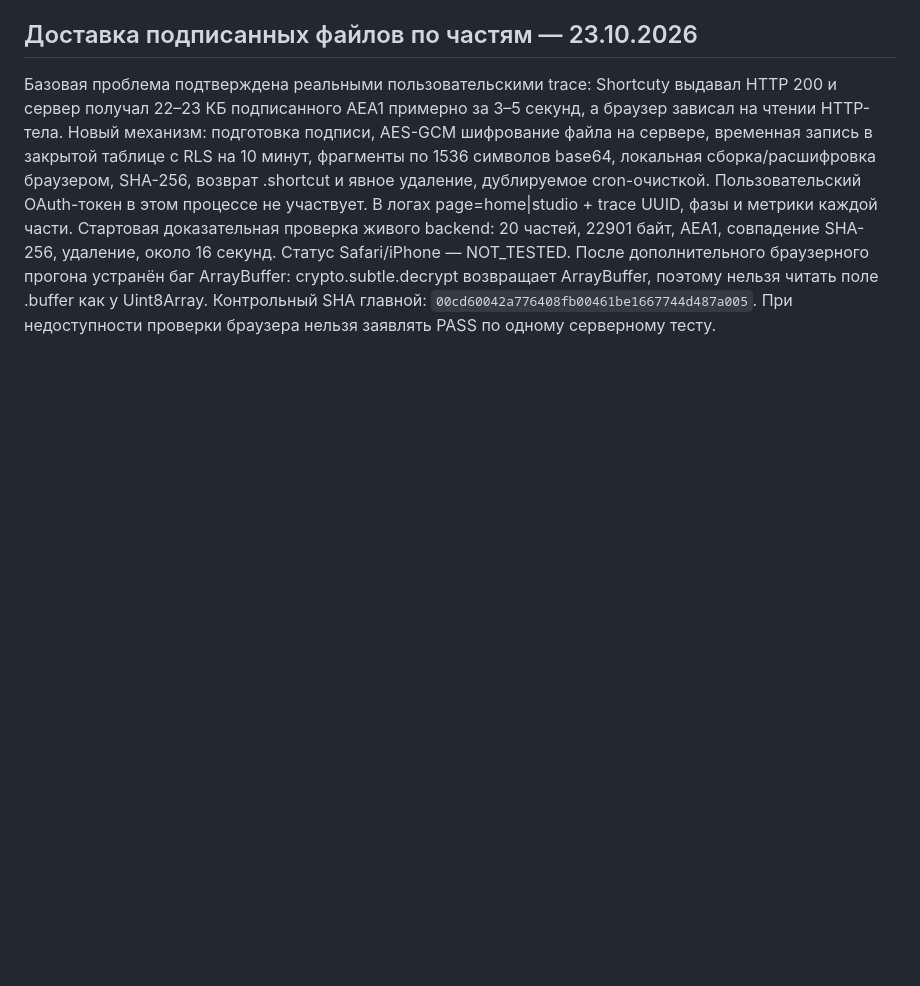
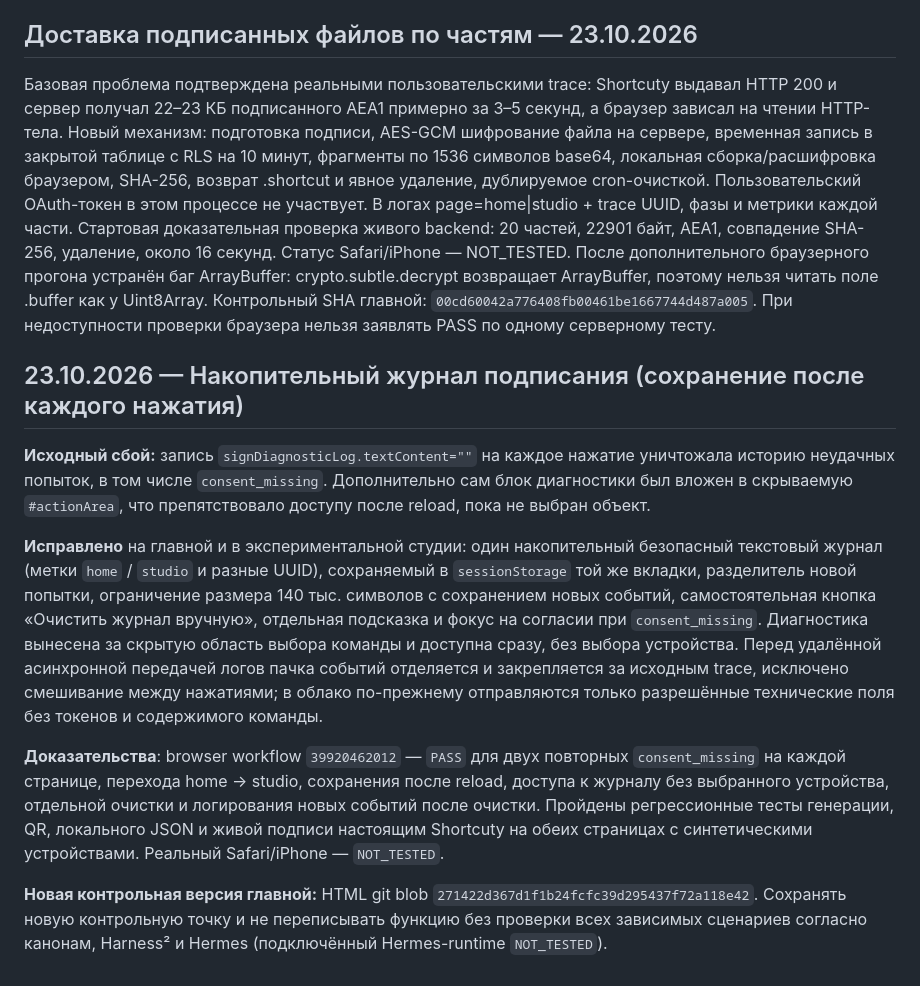
Before and after one commit to mapkepp/tools, a Markdown page: docs/STUDIO-RELEASE-2026-10-23-RU.md, the part around the change. GitHub-like rendering; blank space fills up the shorter version.

Commit message:
docs(harness2): record browser-proven cumulative signing diagnostics, explicit clear and release checkpoint

```diff
--- a/docs/STUDIO-RELEASE-2026-10-23-RU.md
+++ b/docs/STUDIO-RELEASE-2026-10-23-RU.md
@@ -63,3 +63,14 @@
 ## Доставка подписанных файлов по частям — 23.10.2026
 
 Базовая проблема подтверждена реальными пользовательскими trace: Shortcuty выдавал HTTP 200 и сервер получал 22–23 КБ подписанного AEA1 примерно за 3–5 секунд, а браузер зависал на чтении HTTP-тела. Новый механизм: подготовка подписи, AES-GCM шифрование файла на сервере, временная запись в закрытой таблице с RLS на 10 минут, фрагменты по 1536 символов base64, локальная сборка/расшифровка браузером, SHA-256, возврат .shortcut и явное удаление, дублируемое cron-очисткой. Пользовательский OAuth-токен в этом процессе не участвует. В логах page=home|studio + trace UUID, фазы и метрики каждой части. Стартовая доказательная проверка живого backend: 20 частей, 22901 байт, AEA1, совпадение SHA-256, удаление, около 16 секунд. Статус Safari/iPhone — NOT_TESTED. После дополнительного браузерного прогона устранён баг ArrayBuffer: crypto.subtle.decrypt возвращает ArrayBuffer, поэтому нельзя читать поле .buffer как у Uint8Array. Контрольный SHA главной: `00cd60042a776408fb00461be1667744d487a005`. При недоступности проверки браузера нельзя заявлять PASS по одному серверному тесту.
+
+
+## 23.10.2026 — Накопительный журнал подписания (сохранение после каждого нажатия)
+
+**Исходный сбой:** запись `signDiagnosticLog.textContent=""` на каждое нажатие уничтожала историю неудачных попыток, в том числе `consent_missing`. Дополнительно сам блок диагностики был вложен в скрываемую `#actionArea`, что препятствовало доступу после reload, пока не выбран объект.
+
+**Исправлено** на главной и в экспериментальной студии: один накопительный безопасный текстовый журнал (метки `home` / `studio` и разные UUID), сохраняемый в `sessionStorage` той же вкладки, разделитель новой попытки, ограничение размера 140 тыс. символов с сохранением новых событий, самостоятельная кнопка «Очистить журнал вручную», отдельная подсказка и фокус на согласии при `consent_missing`. Диагностика вынесена за скрытую область выбора команды и доступна сразу, без выбора устройства. Перед удалённой асинхронной передачей логов пачка событий отделяется и закрепляется за исходным trace, исключено смешивание между нажатиями; в облако по-прежнему отправляются только разрешённые технические поля без токенов и содержимого команды.
+
+**Доказательства**: browser workflow `39920462012` — `PASS` для двух повторных `consent_missing` на каждой странице, перехода home → studio, сохранения после reload, доступа к журналу без выбранного устройства, отдельной очистки и логирования новых событий после очистки. Пройдены регрессионные тесты генерации, QR, локального JSON и живой подписи настоящим Shortcuty на обеих страницах с синтетическими устройствами. Реальный Safari/iPhone — `NOT_TESTED`.
+
+**Новая контрольная версия главной:** HTML git blob `271422d367d1f1b24fcfc39d295437f72a118e42`. Сохранять новую контрольную точку и не переписывать функцию без проверки всех зависимых сценариев согласно канонам, Harness² и Hermes (подключённый Hermes-runtime `NOT_TESTED`).
```
